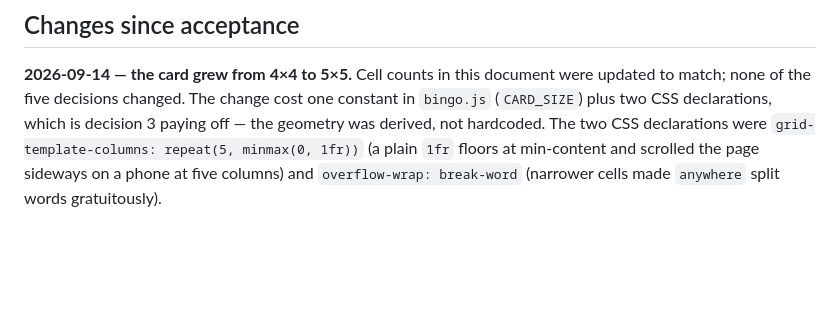
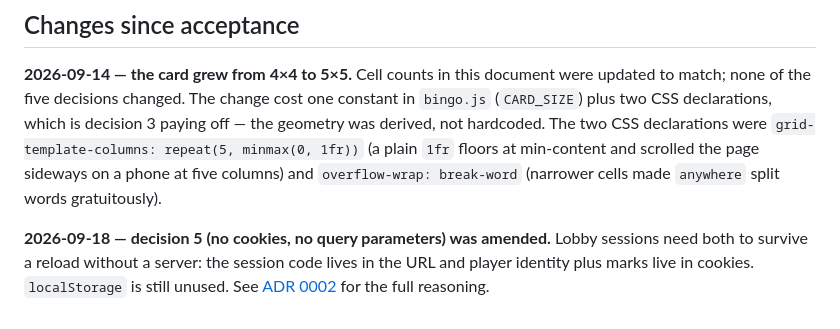
Before and after one commit to oneHandedDev/bullshit-bingo, a Markdown page: docs/adr/0001-dependency-free-static-app-with-pure-logic-module.md, the part around the change. GitHub-like rendering; blank space fills up the shorter version.

Commit message:
docs: add ADR 0002 for cookie-backed lobby sessions
Co-Authored-By: Claude Sonnet 5 <noreply@anthropic.com>

```diff
--- a/docs/adr/0001-dependency-free-static-app-with-pure-logic-module.md
+++ b/docs/adr/0001-dependency-free-static-app-with-pure-logic-module.md
@@ -77,3 +77,5 @@ Decisions 3 and 4 are structural and cheap to keep. Decisions 1, 2, and 5 are th
 ## Changes since acceptance
 
 **2026-09-14 — the card grew from 4×4 to 5×5.** Cell counts in this document were updated to match; none of the five decisions changed. The change cost one constant in `bingo.js` (`CARD_SIZE`) plus two CSS declarations, which is decision 3 paying off — the geometry was derived, not hardcoded. The two CSS declarations were `grid-template-columns: repeat(5, minmax(0, 1fr))` (a plain `1fr` floors at min-content and scrolled the page sideways on a phone at five columns) and `overflow-wrap: break-word` (narrower cells made `anywhere` split words gratuitously).
+
+**2026-09-18 — decision 5 (no cookies, no query parameters) was amended.** Lobby sessions need both to survive a reload without a server: the session code lives in the URL and player identity plus marks live in cookies. `localStorage` is still unused. See [ADR 0002](0002-cookie-backed-lobby-sessions.md) for the full reasoning.
```
Also changed, not shown: docs/adr/0002-cookie-backed-lobby-sessions.md (added, +98 -0 lines).
